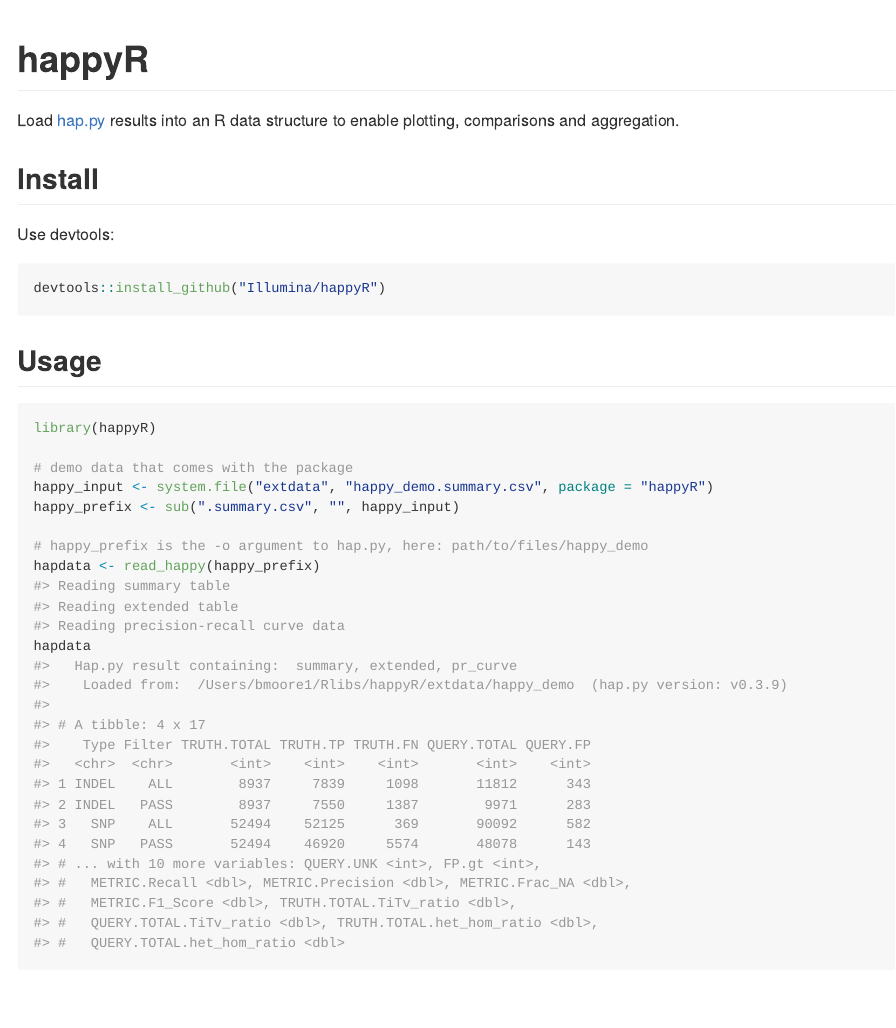
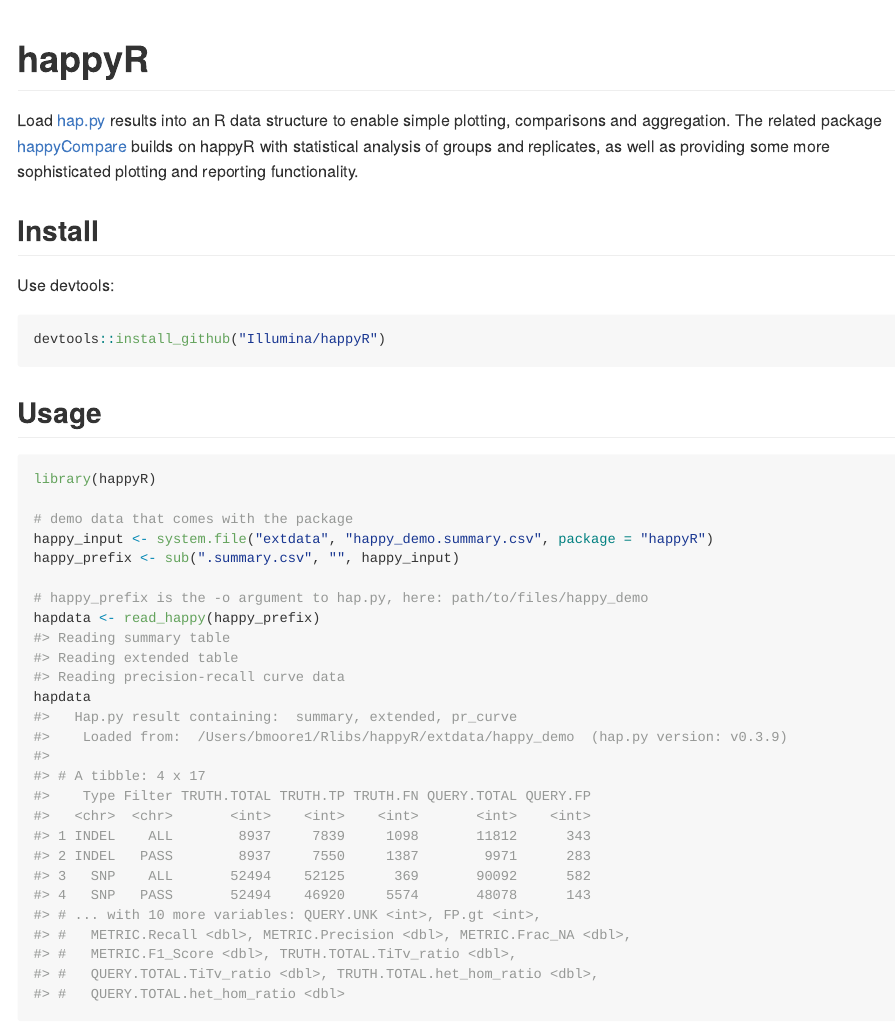
Before and after one commit to Illumina/happyR, an R Markdown document (README.Rmd): the page in a window 1100 px wide, from its top. The pictures show the output file README.md that the author committed with the source, drawn offline in the style of GitHub; badge pictures from the web are left out.

Commit message:
link to happyCompare; travis r vers

```diff
--- a/.travis.yml
+++ b/.travis.yml
@@ -1,6 +1,11 @@
 # R for travis: see documentation at https://docs.travis-ci.com/user/languages/r
 
 language: r
+r:
+  - oldrel
+  - release
+  - devel
+
 cache: packages
 sudo: false
 
@@ -8,6 +13,3 @@
   - covr
 
 warnings_are_errors: false
-
-after_success:
-- Rscript -e 'covr::codecov()'
--- a/README.Rmd
+++ b/README.Rmd
@@ -17,8 +17,9 @@
 # happyR
 [![Build Status](https://travis-ci.org/Illumina/happyR.svg?branch=master)](https://travis-ci.org/Illumina/happyR)
 
-Load [hap.py](https://github.com/Illumina/hap.py) results into an R data structure to enable
-plotting, comparisons and aggregation.
+Load [hap.py](https://github.com/Illumina/hap.py) results into an R data structure to enable simple
+plotting, comparisons and aggregation. The related package [happyCompare](https://github.com/Illumina/happyCompare) builds on happyR with statistical
+analysis of groups and replicates, as well as providing some more sophisticated plotting and reporting functionality.
 
 ## Install
 
```
Also changed, not shown: README.md, 1 other file.
